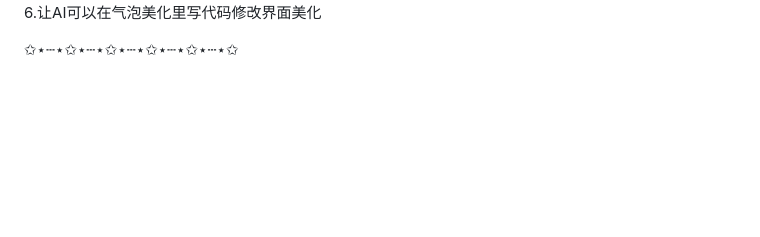
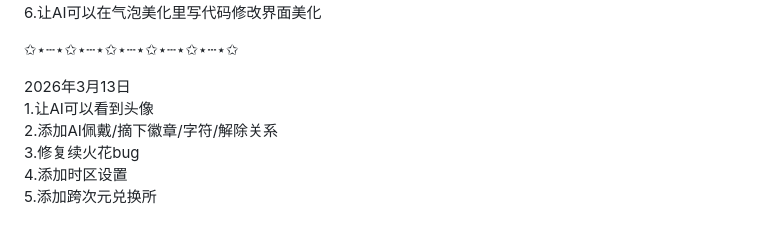
Before and after one commit to queqian-zero/zero-phone, a Markdown page: README.md, the part around the change. Drawn GitHub-style; blank space fills up the shorter version.

```diff
--- a/README.md
+++ b/README.md
@@ -111,3 +111,10 @@
 6.让AI可以在气泡美化里写代码修改界面美化
 
 ✩⋆┄⋆✩⋆┄⋆✩⋆┄⋆✩⋆┄⋆✩⋆┄⋆✩
+
+2026年3月13日
+1.让AI可以看到头像
+2.添加AI佩戴/摘下徽章/字符/解除关系
+3.修复续火花bug
+4.添加时区设置
+5.添加跨次元兑换所
```
